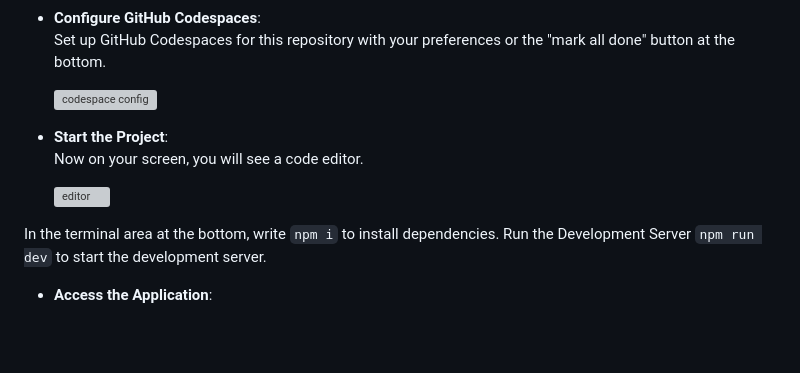
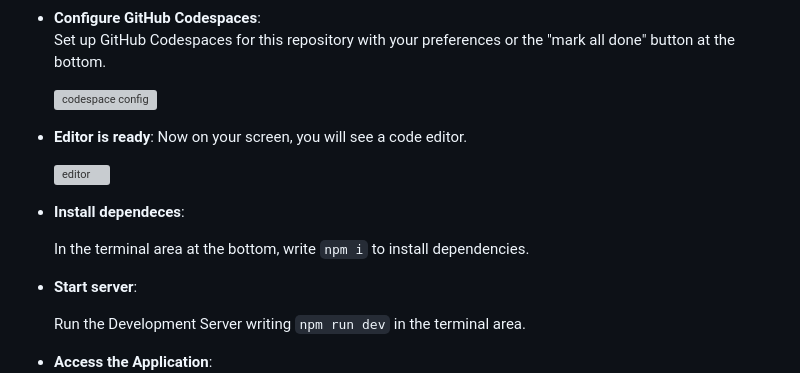
Before and after one commit to EvaMarco/Bridging-the-Design-Dev-Gap-workshop, a Markdown page: README.md, the part around the change printed below. Drawn GitHub-style; blank space fills up the shorter version; grey boxes are pictures that could not be loaded.

```diff
--- a/README.md
+++ b/README.md
@@ -46,4 +46,5 @@ Follow these steps to get started:
 
-- **Start the Project**:
+
+- **Editor is ready**:
   Now on your screen, you will see a code editor.
 
@@ -51,5 +52,10 @@ Follow these steps to get started:
 
-In the terminal area at the bottom, write  `npm i` to install dependencies.
-Run the Development Server `npm run dev` to start the development server.
+- **Install dependeces**:
+
+  In the terminal area at the bottom, write  `npm i` to install dependencies.
+
+- **Start server**:
+
+  Run the Development Server writing `npm run dev` in the terminal area.
 
 - **Access the Application**:
```
Also changed, not shown: other parts of README.md (+9 -6 lines).
